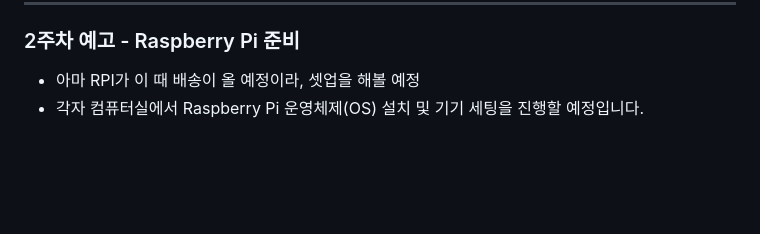
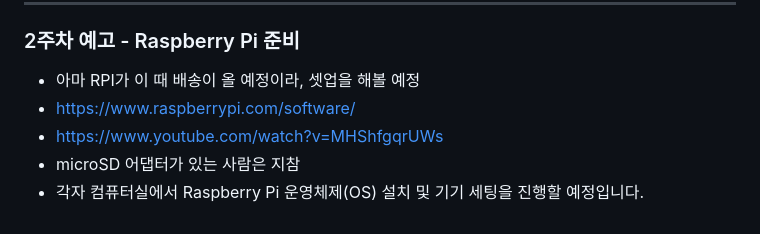
Before and after one commit to chanulee/live-api, a Markdown page: README.md, the part around the change. Rendered like a GitHub page; blank space fills up the shorter version.

```diff
--- a/README.md
+++ b/README.md
@@ -49,4 +49,7 @@
 
 ### 2주차 예고 - Raspberry Pi 준비
 - 아마 RPI가 이 때 배송이 올 예정이라, 셋업을 해볼 예정
+- https://www.raspberrypi.com/software/
+- https://www.youtube.com/watch?v=MHShfgqrUWs
+- microSD 어댑터가 있는 사람은 지참
 - 각자 컴퓨터실에서 Raspberry Pi 운영체제(OS) 설치 및 기기 세팅을 진행할 예정입니다.
```
